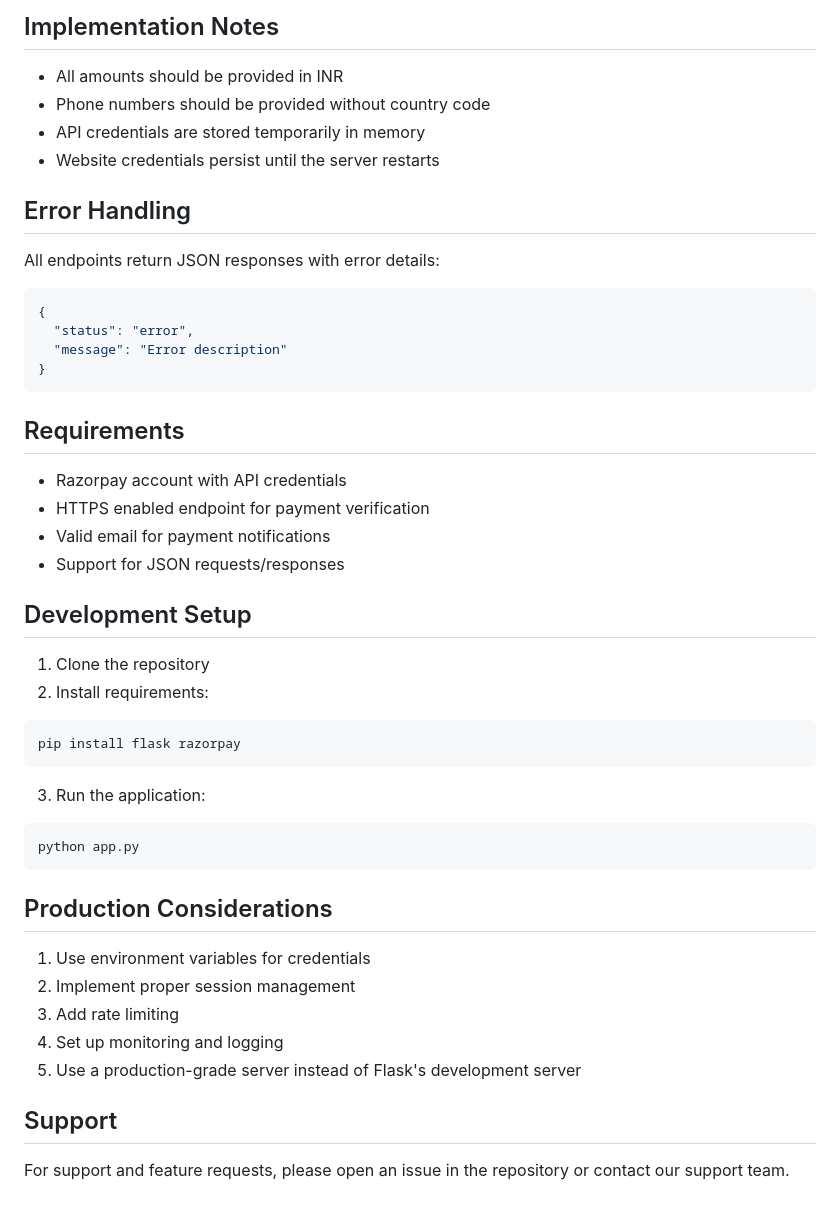
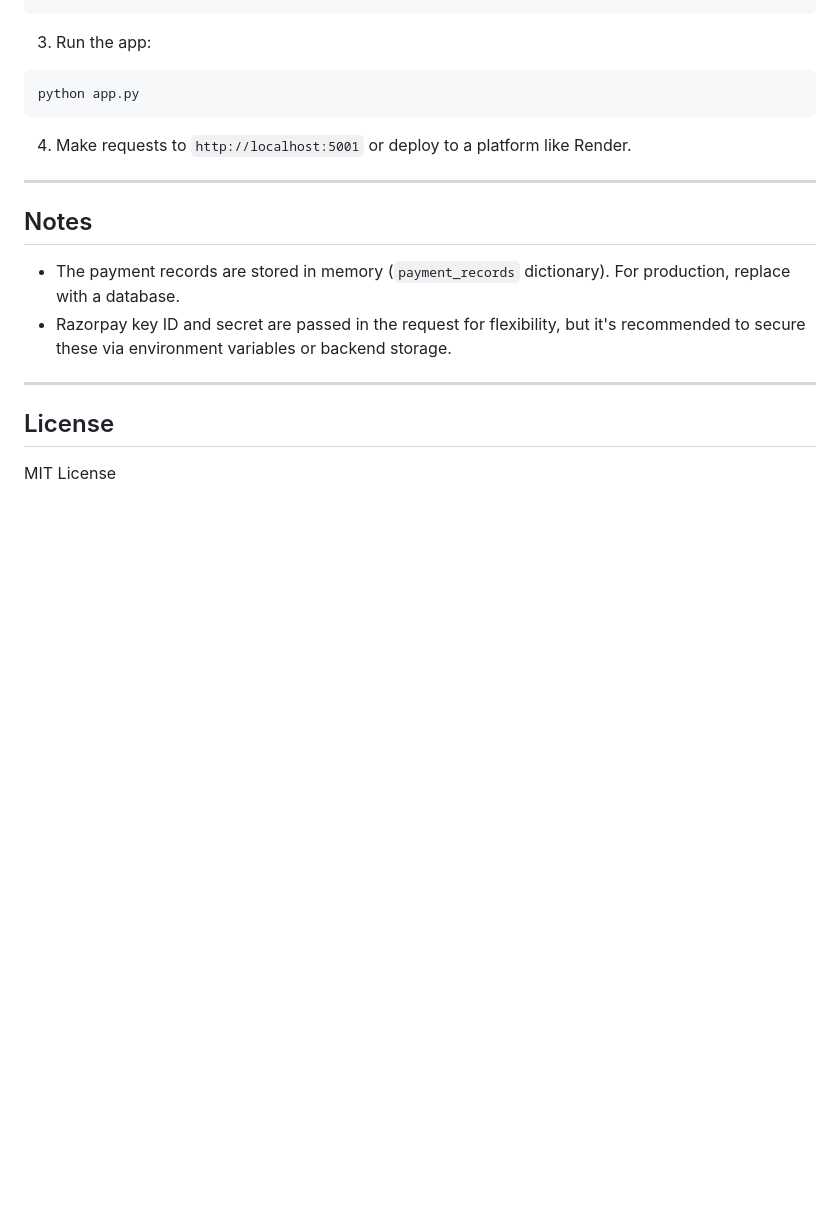
Before and after one commit to Soujash-123/SynLINK, a Markdown page: readme.md, the part around one of its changes. GitHub-like rendering; blank space fills up the shorter version.

````diff
--- a/readme.md
+++ b/readme.md
@@ -134,48 +122,16 @@ curl -X POST https://synlink.onrender.com/verify_payment \
-## Implementation Notes
-
-- All amounts should be provided in INR
-- Phone numbers should be provided without country code
-- API credentials are stored temporarily in memory
-- Website credentials persist until the server restarts
-
-## Error Handling
-
-All endpoints return JSON responses with error details:
-
-```json
-{
-  "status": "error",
-  "message": "Error description"
-}
-```
-
-## Requirements
-
-- Razorpay account with API credentials
-- HTTPS enabled endpoint for payment verification
-- Valid email for payment notifications
-- Support for JSON requests/responses
-
-## Development Setup
-
-1. Clone the repository
-2. Install requirements:
-```bash
-pip install flask razorpay
-```
-3. Run the application:
+3. Run the app:
 ```bash
 python app.py
 ```
+4. Make requests to `http://localhost:5001` or deploy to a platform like Render.
 
-## Production Considerations
+---
 
-1. Use environment variables for credentials
-2. Implement proper session management
-3. Add rate limiting
-4. Set up monitoring and logging
-5. Use a production-grade server instead of Flask's development server
+## Notes
+- The payment records are stored in memory (`payment_records` dictionary). For production, replace with a database.
+- Razorpay key ID and secret are passed in the request for flexibility, but it's recommended to secure these via environment variables or backend storage.
 
-## Support
+---
 
-For support and feature requests, please open an issue in the repository or contact our support team.
+## License
+MIT License
````
Also changed, not shown: other parts of readme.md (+86 -98 lines).
